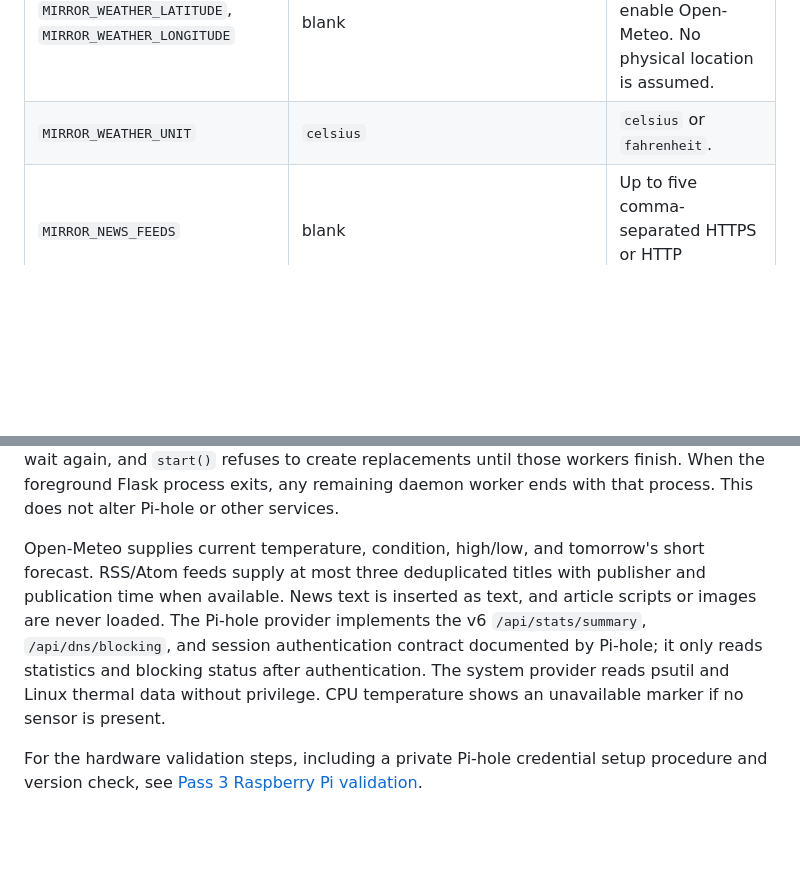
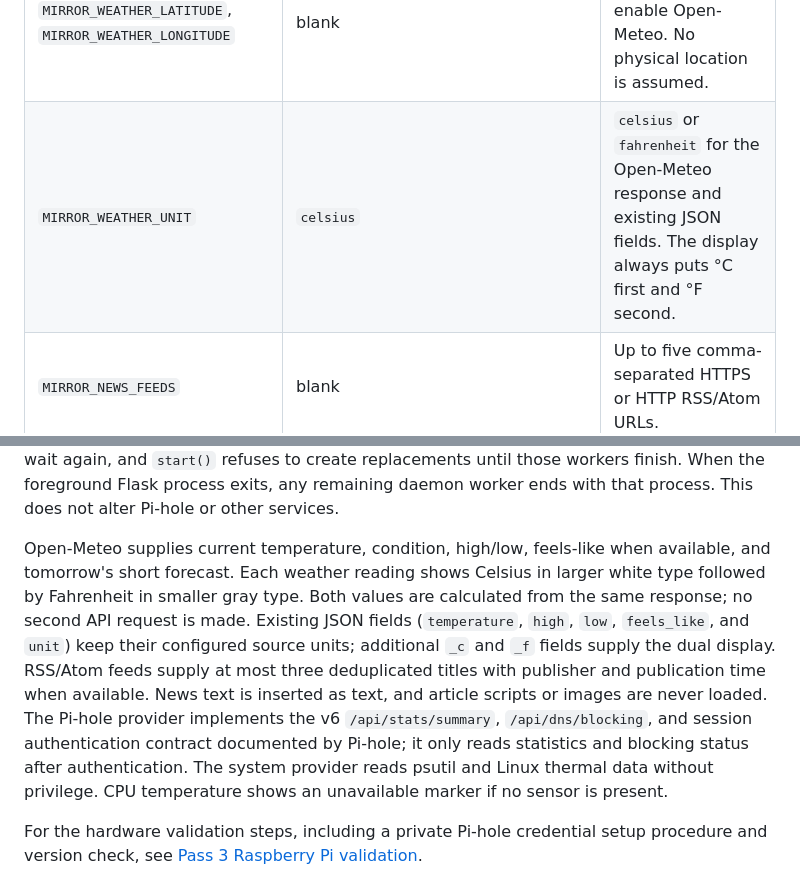
Before and after one commit to bryce496913/magic_mirror_v2, a Markdown page: README.md, 2 parts joined by grey strips. Drawn GitHub-style; blank space fills up the shorter version.

Commit message:
Show Celsius before Fahrenheit in weather readings

```diff
--- a/README.md
+++ b/README.md
@@ -69,7 +69,7 @@ The expected response is `{"status":"healthy"}`. Stop the foreground server with
 | `MIRROR_DISPLAY_SCALE` | `1.0` | Optional text scaling, from `0.75` to `1.5`. |
 | `MIRROR_MODULES` | `weather,news,pihole,system,assistant` | Comma-separated regions to show; empty hides all optional regions. |
 | `MIRROR_WEATHER_LATITUDE`, `MIRROR_WEATHER_LONGITUDE` | blank | Set both coordinates to enable Open-Meteo. No physical location is assumed. |
-| `MIRROR_WEATHER_UNIT` | `celsius` | `celsius` or `fahrenheit`. |
+| `MIRROR_WEATHER_UNIT` | `celsius` | `celsius` or `fahrenheit` for the Open-Meteo response and existing JSON fields. The display always puts °C first and °F second. |
 | `MIRROR_NEWS_FEEDS` | blank | Up to five comma-separated HTTPS or HTTP RSS/Atom URLs. |
 | `MIRROR_PIHOLE_URL` | `http://127.0.0.1` | Pi-hole v6 API base address on the same Pi. |
 | `MIRROR_PIHOLE_PASSWORD_FILE` | blank | Optional absolute path to a local Pi-hole v6 application password file. |
@@ -82,7 +82,7 @@ The clock uses the Pi's configured local timezone through Chromium. Change the P
 
 On shutdown, all workers receive a stop signal and no new refresh starts. The application waits up to seven seconds in total for active work. If a bounded network call lasts longer, the coordinator reports that workers are still alive and retains their handles; another `stop()` can wait again, and `start()` refuses to create replacements until those workers finish. When the foreground Flask process exits, any remaining daemon worker ends with that process. This does not alter Pi-hole or other services.
 
-Open-Meteo supplies current temperature, condition, high/low, and tomorrow's short forecast. RSS/Atom feeds supply at most three deduplicated titles with publisher and publication time when available. News text is inserted as text, and article scripts or images are never loaded. The Pi-hole provider implements the v6 `/api/stats/summary`, `/api/dns/blocking`, and session authentication contract documented by Pi-hole; it only reads statistics and blocking status after authentication. The system provider reads psutil and Linux thermal data without privilege. CPU temperature shows an unavailable marker if no sensor is present.
+Open-Meteo supplies current temperature, condition, high/low, feels-like when available, and tomorrow's short forecast. Each weather reading shows Celsius in larger white type followed by Fahrenheit in smaller gray type. Both values are calculated from the same response; no second API request is made. Existing JSON fields (`temperature`, `high`, `low`, `feels_like`, and `unit`) keep their configured source units; additional `_c` and `_f` fields supply the dual display. RSS/Atom feeds supply at most three deduplicated titles with publisher and publication time when available. News text is inserted as text, and article scripts or images are never loaded. The Pi-hole provider implements the v6 `/api/stats/summary`, `/api/dns/blocking`, and session authentication contract documented by Pi-hole; it only reads statistics and blocking status after authentication. The system provider reads psutil and Linux thermal data without privilege. CPU temperature shows an unavailable marker if no sensor is present.
 
 For the hardware validation steps, including a private Pi-hole credential setup procedure and version check, see [Pass 3 Raspberry Pi validation](docs/PASS3_PI_VALIDATION.md).
 
```
Also changed, not shown: docs/PASS3_PI_VALIDATION.md (+5 -1 lines), docs/weather-dual-preview.png (added), 7 other files.
